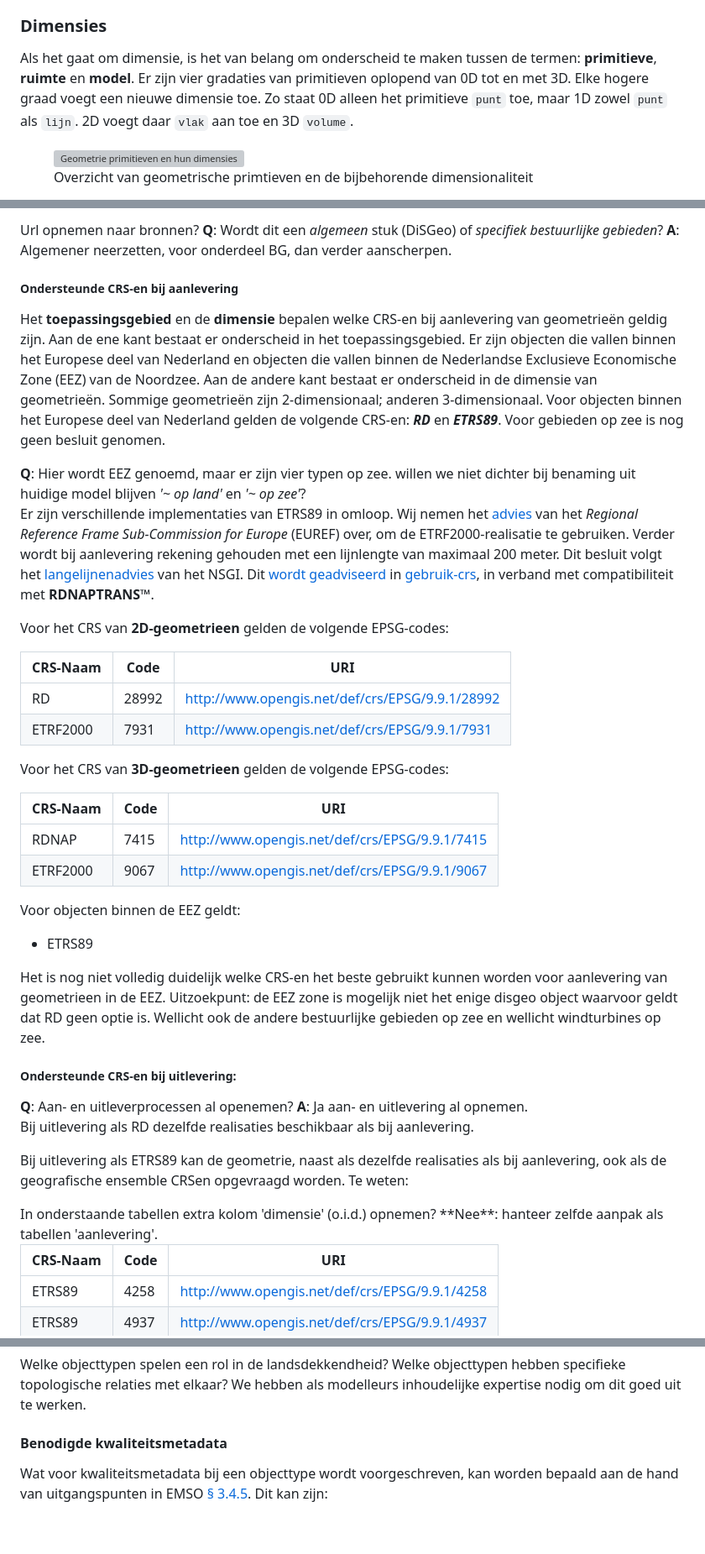
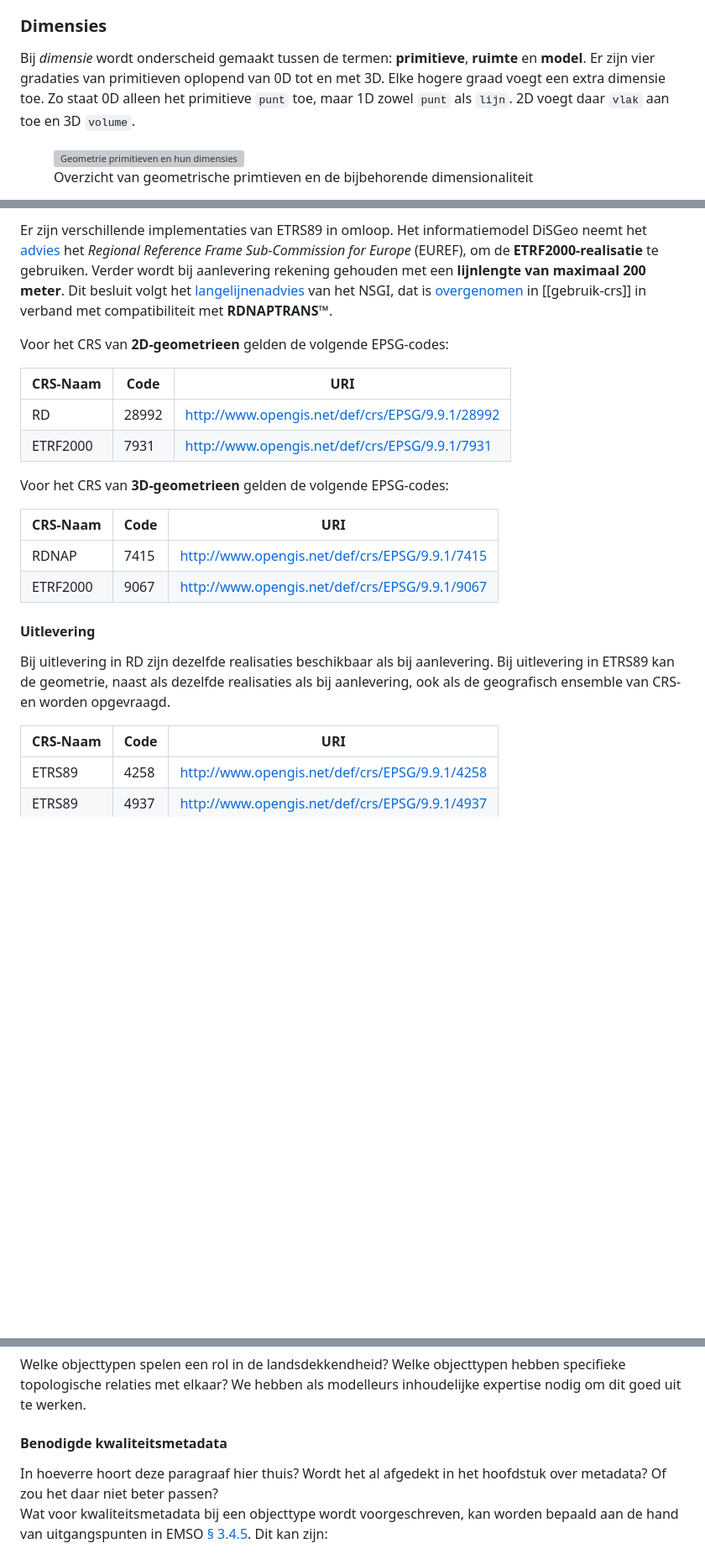
Before and after one commit to Geonovum/disgeo-im, a Markdown page: respec-docs/algemeen.md, 3 parts joined by grey strips. Shown at 84% size. GitHub-like rendering; blank space fills up the shorter version; grey boxes are pictures that could not be loaded.

```diff
--- a/respec-docs/algemeen.md
+++ b/respec-docs/algemeen.md
@@ -89,8 +86,7 @@ _Simple Features_ gebruikt geometrietypen uit de veel uitgebreidere standaard IS
 </aside>
 
 ### Dimensies
-
-Als het gaat om dimensie, is het van belang om onderscheid te maken tussen de termen: **primitieve**, **ruimte** en **model**. Er zijn vier gradaties van primitieven oplopend van 0D tot en met 3D. Elke hogere graad voegt een nieuwe dimensie toe. Zo staat 0D alleen het primitieve `punt` toe, maar 1D zowel `punt` als `lijn`. 2D voegt daar `vlak` aan toe en 3D `volume`.
+Bij _dimensie_ wordt onderscheid gemaakt tussen de termen: **primitieve**, **ruimte** en **model**. Er zijn vier gradaties van primitieven oplopend van 0D tot en met 3D. Elke hogere graad voegt een extra dimensie toe. Zo staat 0D alleen het primitieve `punt` toe, maar 1D zowel `punt` als `lijn`. 2D voegt daar `vlak` aan toe en 3D `volume`.
 
 <figure id="crs-overview">
    <a href="media/geometrie_dimensies.png" target="_blank" rel="noopener noreferrer">
@@ -171,20 +158,4 @@ Binnen het thema bestuurlijk gebied bevatten een aantal objecten een geometrie d
-<aside class="issue">
-   Url opnemen naar bronnen?
-</aside>
-
-<aside class="issue">
-   <b>Q</b>: Wordt dit een <i>algemeen</i> stuk (DiSGeo) of <i>specifiek bestuurlijke gebieden</i>? <b>A</b>: Algemener neerzetten, voor onderdeel BG, dan verder aanscherpen.
-</aside>
-
-##### Ondersteunde CRS-en bij aanlevering
-
-Het **toepassingsgebied** en de **dimensie** bepalen welke CRS-en bij aanlevering van geometrieën geldig zijn. Aan de ene kant bestaat er onderscheid in het toepassingsgebied. Er zijn objecten die vallen binnen het Europese deel van Nederland en objecten die vallen binnen de Nederlandse Exclusieve Economische Zone (EEZ) van de Noordzee. Aan de andere kant bestaat er onderscheid in de dimensie van geometrieën. Sommige geometrieën zijn 2-dimensionaal; anderen 3-dimensionaal. Voor objecten binnen het Europese deel van Nederland gelden de volgende CRS-en: _**RD**_ en _**ETRS89**_. Voor gebieden op zee is nog geen besluit genomen.
-
-<aside class="issue">
-  <b>Q</b>: Hier wordt EEZ genoemd, maar er zijn vier typen op zee. willen we niet dichter bij benaming uit huidige model blijven <i>'~ op land'</i> en <i>'~ op zee'</i>?
-</aside>
-
-Er zijn verschillende implementaties van ETRS89 in omloop. Wij nemen het [advies](https://geonovum.github.io/HR-CRS-Gebruik/#realisaties-van-etrs89-en-evrs) van het _Regional Reference Frame Sub-Commission for Europe_ (EUREF) over, om de ETRF2000-realisatie te gebruiken. Verder wordt bij aanlevering rekening gehouden met een lijnlengte van maximaal 200 meter. Dit besluit volgt het [langelijnenadvies](https://forum.pdok.nl/uploads/default/original/2X/c/c0795baa683bf3845c866ae4c576a880455be02a.pdf) van het NSGI. Dit [wordt geadviseerd](https://geonovum.github.io/HR-CRS-Gebruik/#vormvastheid) in [gebruik-crs](https://docs.geostandaarden.nl/crs/def-hr-crs-20220314/), in verband met compatibiliteit met **RDNAPTRANS™**.
+Er zijn verschillende implementaties van ETRS89 in omloop. Het informatiemodel DiSGeo neemt het [advies](https://geonovum.github.io/HR-CRS-Gebruik/#realisaties-van-etrs89-en-evrs) het _Regional Reference Frame Sub-Commission for Europe_ (EUREF), om de **ETRF2000-realisatie** te gebruiken. Verder wordt bij aanlevering rekening gehouden met een **lijnlengte van maximaal 200 meter**. Dit besluit volgt het [langelijnenadvies](https://forum.pdok.nl/uploads/default/original/2X/c/c0795baa683bf3845c866ae4c576a880455be02a.pdf) van het NSGI, dat is [overgenomen](https://geonovum.github.io/HR-CRS-Gebruik/#vormvastheid) in [[gebruik-crs]] in verband met compatibiliteit met **RDNAPTRANS™**.
 
 Voor het CRS van **2D-geometrieen** gelden de volgende EPSG-codes:
 
@@ -200,8 +171,7 @@ Voor het CRS van **3D-geometrieen** gelden de volgende EPSG-codes:
 | RDNAP    | 7415  | http://www.opengis.net/def/crs/EPSG/9.9.1/7415  |
 | ETRF2000 | 9067  | http://www.opengis.net/def/crs/EPSG/9.9.1/9067  |
 
-
-Voor objecten binnen de EEZ geldt:
+<!-- Voor objecten binnen de EEZ geldt:
 * ETRS89
 
 <aside class="issue">
@@ -210,21 +180,11 @@ Het is nog niet volledig duidelijk welke CRS-en het beste gebruikt kunnen worden
 
 <aside class="issue">
 Uitzoekpunt: de EEZ zone is mogelijk niet het enige disgeo object waarvoor geldt dat RD geen optie is. Wellicht ook de andere bestuurlijke gebieden op zee en wellicht windturbines op zee.
-</aside>
+</aside> -->
 
-##### Ondersteunde CRS-en bij uitlevering:
+#### Uitlevering
 
-<aside class="issue">
-   <b>Q</b>: Aan- en uitleverprocessen al openemen? <b>A</b>: Ja aan- en uitlevering al opnemen.
-</aside>
-
-Bij uitlevering als RD dezelfde realisaties beschikbaar als bij aanlevering.
-
-Bij uitlevering als ETRS89 kan de geometrie, naast als dezelfde realisaties als bij aanlevering, ook als de geografische ensemble CRSen opgevraagd worden. Te weten:
-
-<aside class="note">
-   In onderstaande tabellen extra kolom 'dimensie' (o.i.d.) opnemen? **Nee**: hanteer zelfde aanpak als tabellen 'aanlevering'.
-</aside>
+Bij uitlevering in RD zijn dezelfde realisaties beschikbaar als bij aanlevering. Bij uitlevering in ETRS89 kan de geometrie, naast als dezelfde realisaties als bij aanlevering, ook als de geografisch ensemble van CRS-en worden opgevraagd.
 
 | CRS-Naam | Code  | URI                                             |
 |----------|-------|-------------------------------------------------|
@@ -355,6 +294,10 @@ Deze relaties kun je gebruiken voor punt-, lijn- en vlakgeometrieën. Omdat er i
 </aside>
 
 #### Benodigde kwaliteitsmetadata
+
+<aside class="issue" title="Relatie met hoofdstuk 2.2 Metadata">
+   In hoeverre hoort deze paragraaf hier thuis? Wordt het al afgedekt in het hoofdstuk over metadata? Of zou het daar niet beter passen?
+</aside>
 
 Wat voor kwaliteitsmetadata bij een objecttype wordt voorgeschreven, kan worden bepaald aan de hand van uitgangspunten in EMSO [§ 3.4.5](https://docs.geostandaarden.nl/disgeo/emso/#meta-gegevens-over-herkomst-en-kwaliteit). Dit kan zijn:
 - plaatsbepalingspunten
```
Also changed, not shown: other parts of respec-docs/algemeen.md (+42 -75 lines).
